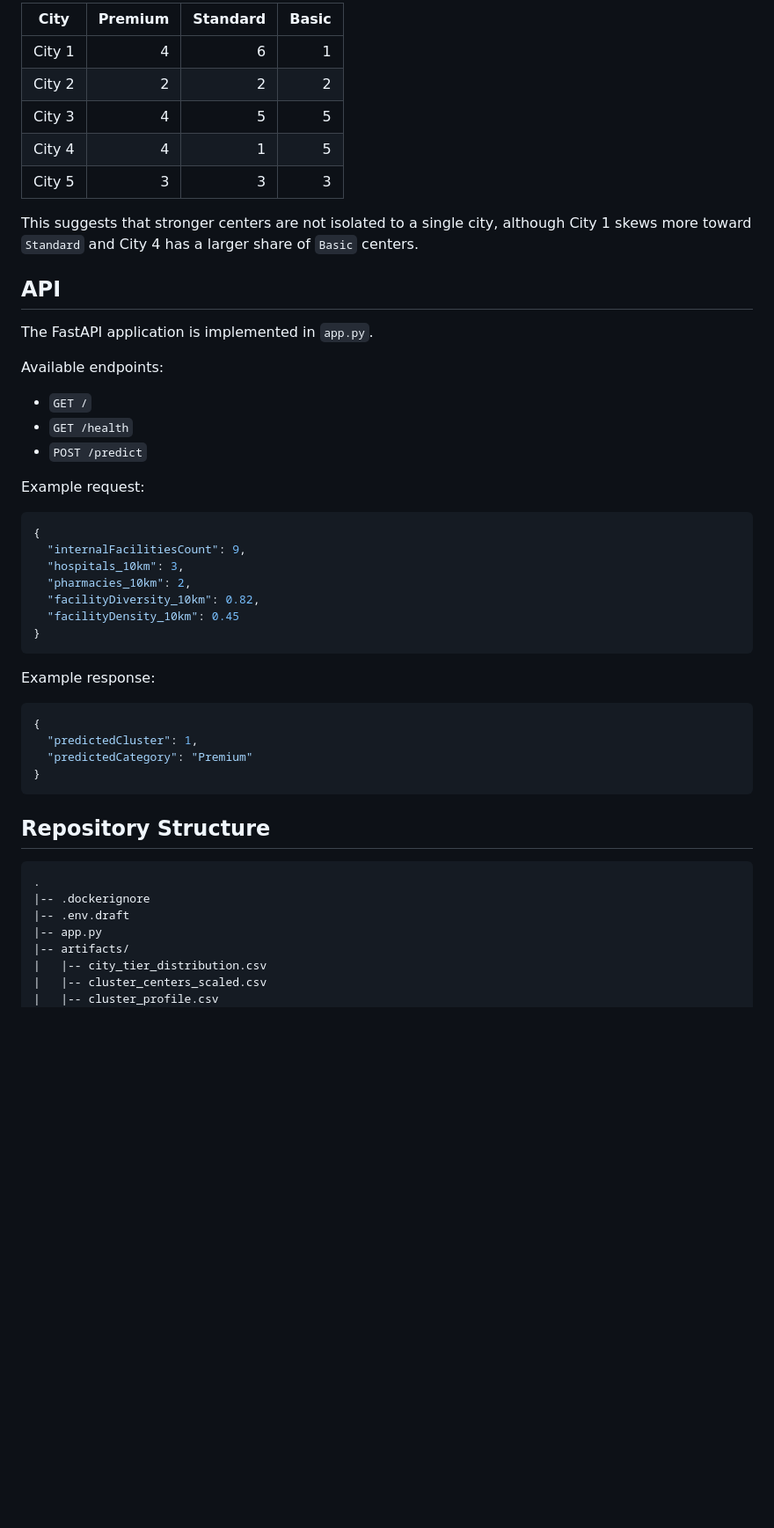
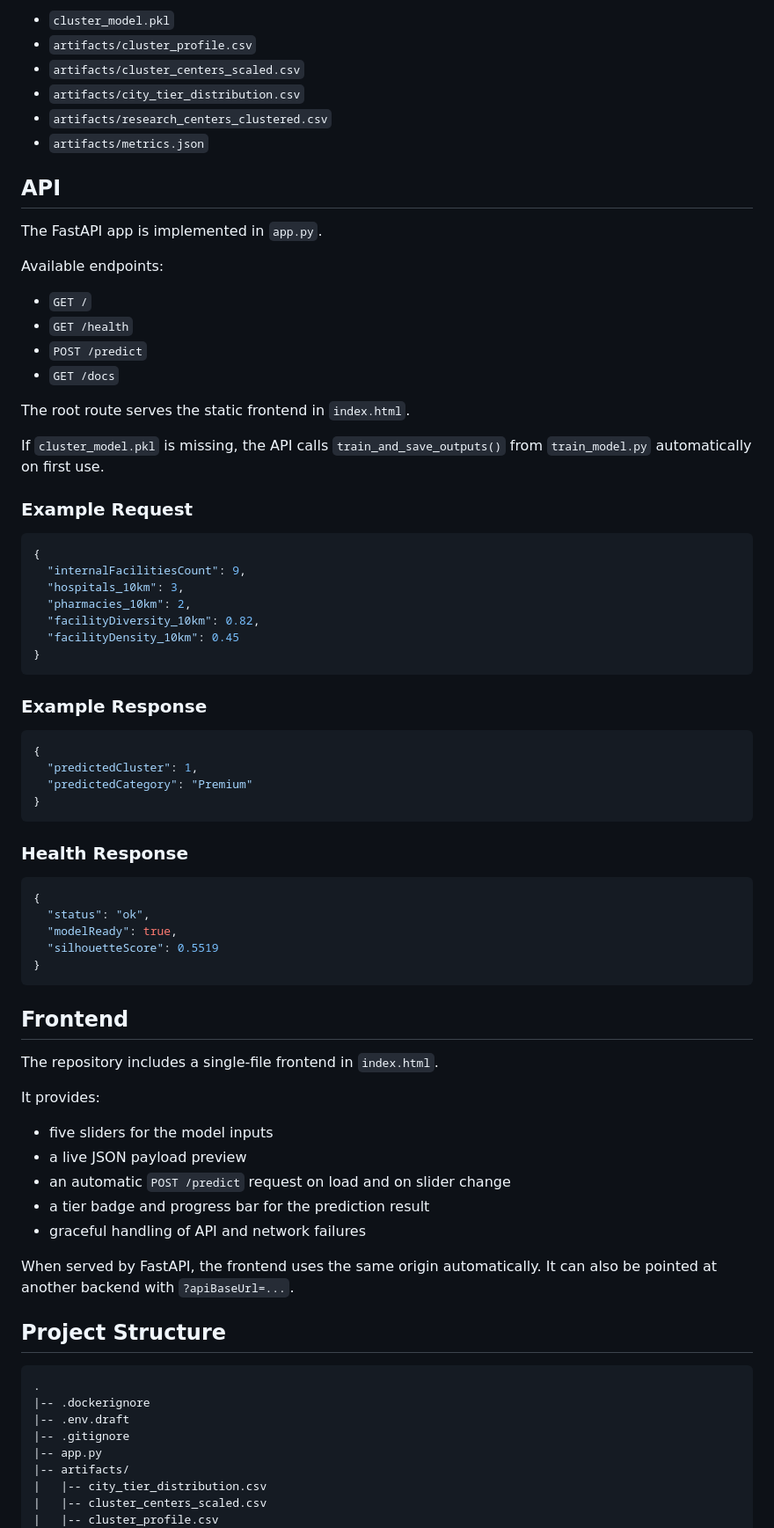
Before and after one commit to shashanksuresh18/research-center-quality-classifier, a Markdown page: README.md, the part around one of its changes. Shown at 88% size. GitHub-like rendering; blank space fills up the shorter version.

````diff
--- a/README.md
+++ b/README.md
@@ -126,27 +142,28 @@ City-level distribution:
 
-| City | Premium | Standard | Basic |
-| --- | ---: | ---: | ---: |
-| City 1 | 4 | 6 | 1 |
-| City 2 | 2 | 2 | 2 |
-| City 3 | 4 | 5 | 5 |
-| City 4 | 4 | 1 | 5 |
-| City 5 | 3 | 3 | 3 |
-
-This suggests that stronger centers are not isolated to a single city, although
-City 1 skews more toward `Standard` and City 4 has a larger share of `Basic`
-centers.
+- `cluster_model.pkl`
+- `artifacts/cluster_profile.csv`
+- `artifacts/cluster_centers_scaled.csv`
+- `artifacts/city_tier_distribution.csv`
+- `artifacts/research_centers_clustered.csv`
+- `artifacts/metrics.json`
 
 ## API
 
-The FastAPI application is implemented in `app.py`.
+The FastAPI app is implemented in `app.py`.
 
 Available endpoints:
 
 - `GET /`
 - `GET /health`
 - `POST /predict`
+- `GET /docs`
 
-Example request:
+The root route serves the static frontend in `index.html`.
+
+If `cluster_model.pkl` is missing, the API calls `train_and_save_outputs()` from
+`train_model.py` automatically on first use.
+
+### Example Request
 
 ```json
 {
@@ -158,7 +175,7 @@ Example request:
 }
 ```
 
-Example response:
+### Example Response
 
 ```json
 {
@@ -167,12 +184,38 @@ Example response:
 }
 ```
 
-## Repository Structure
+### Health Response
+
+```json
+{
+  "status": "ok",
+  "modelReady": true,
+  "silhouetteScore": 0.5519
+}
+```
+
+## Frontend
+
+The repository includes a single-file frontend in `index.html`.
+
+It provides:
+
+- five sliders for the model inputs
+- a live JSON payload preview
+- an automatic `POST /predict` request on load and on slider change
+- a tier badge and progress bar for the prediction result
+- graceful handling of API and network failures
+
+When served by FastAPI, the frontend uses the same origin automatically. It can
+also be pointed at another backend with `?apiBaseUrl=...`.
+
+## Project Structure
 
 ```text
 .
 |-- .dockerignore
 |-- .env.draft
+|-- .gitignore
 |-- app.py
 |-- artifacts/
 |   |-- city_tier_distribution.csv
````
Also changed, not shown: other parts of README.md (+135 -96 lines).
